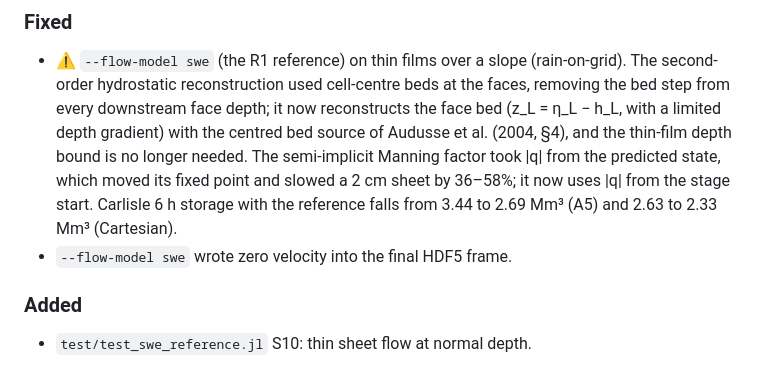
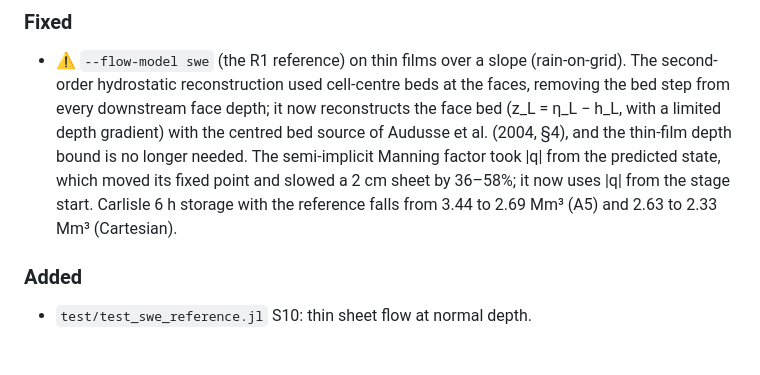
Before and after one commit to MatthewDWilson/FloodA5, a Markdown page: CHANGELOG.md, the part around the change. Rendered like a GitHub page.

Commit message:
CHANGELOG: the final-frame velocity fix was already in 0.2.5
Co-Authored-By: Claude Opus 5.5 <noreply@anthropic.com>

```diff
--- a/CHANGELOG.md
+++ b/CHANGELOG.md
@@ -48,7 +48,6 @@ Default results unchanged (PATCH): only the opt-in `--flow-model swe` changes.
   moved its fixed point and slowed a 2 cm sheet by 36–58%; it now uses |q|
   from the stage start. Carlisle 6 h storage with the reference falls from
   3.44 to 2.69 Mm³ (A5) and 2.63 to 2.33 Mm³ (Cartesian).
-- `--flow-model swe` wrote zero velocity into the final HDF5 frame.
 
 ### Added
 - `test/test_swe_reference.jl` S10: thin sheet flow at normal depth.
```
